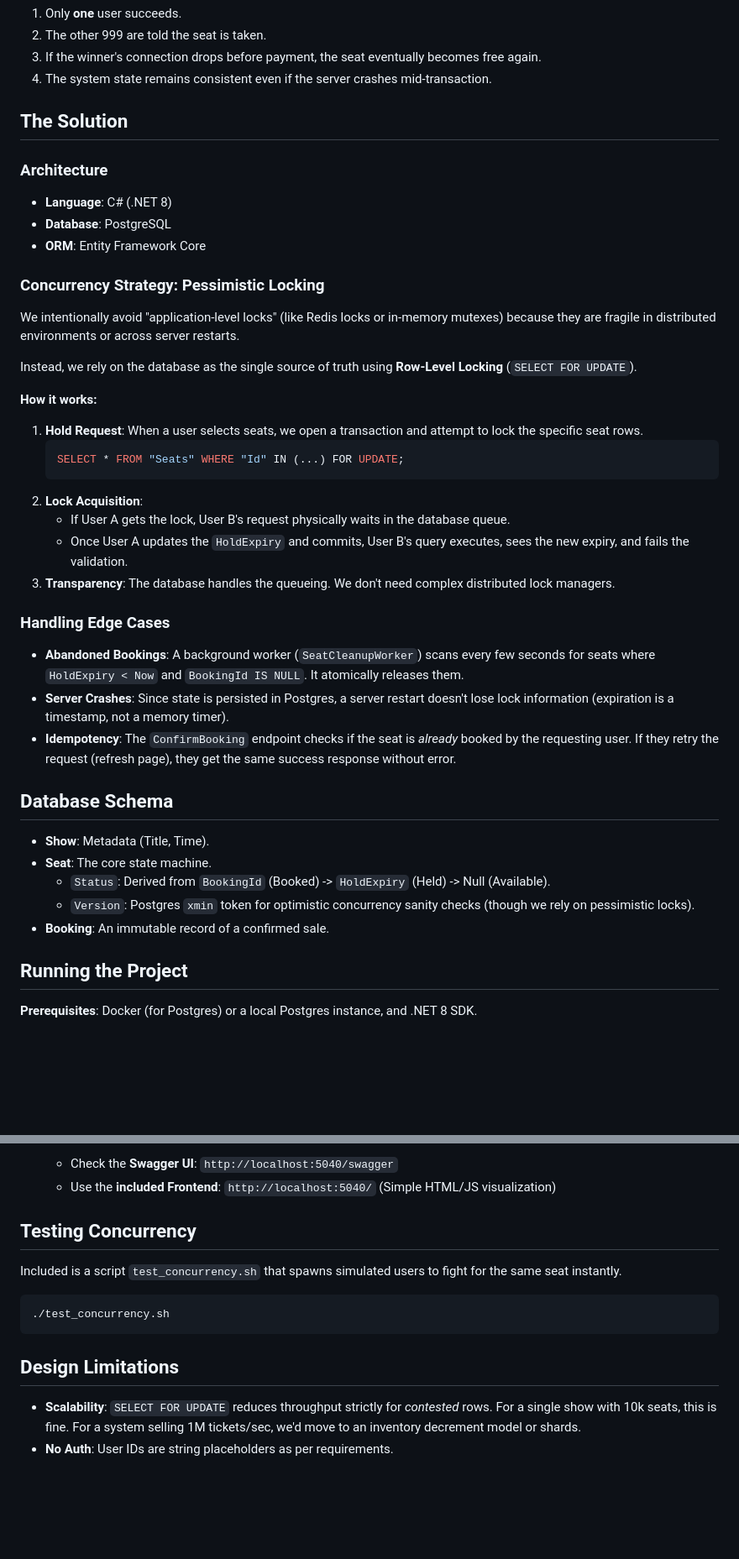
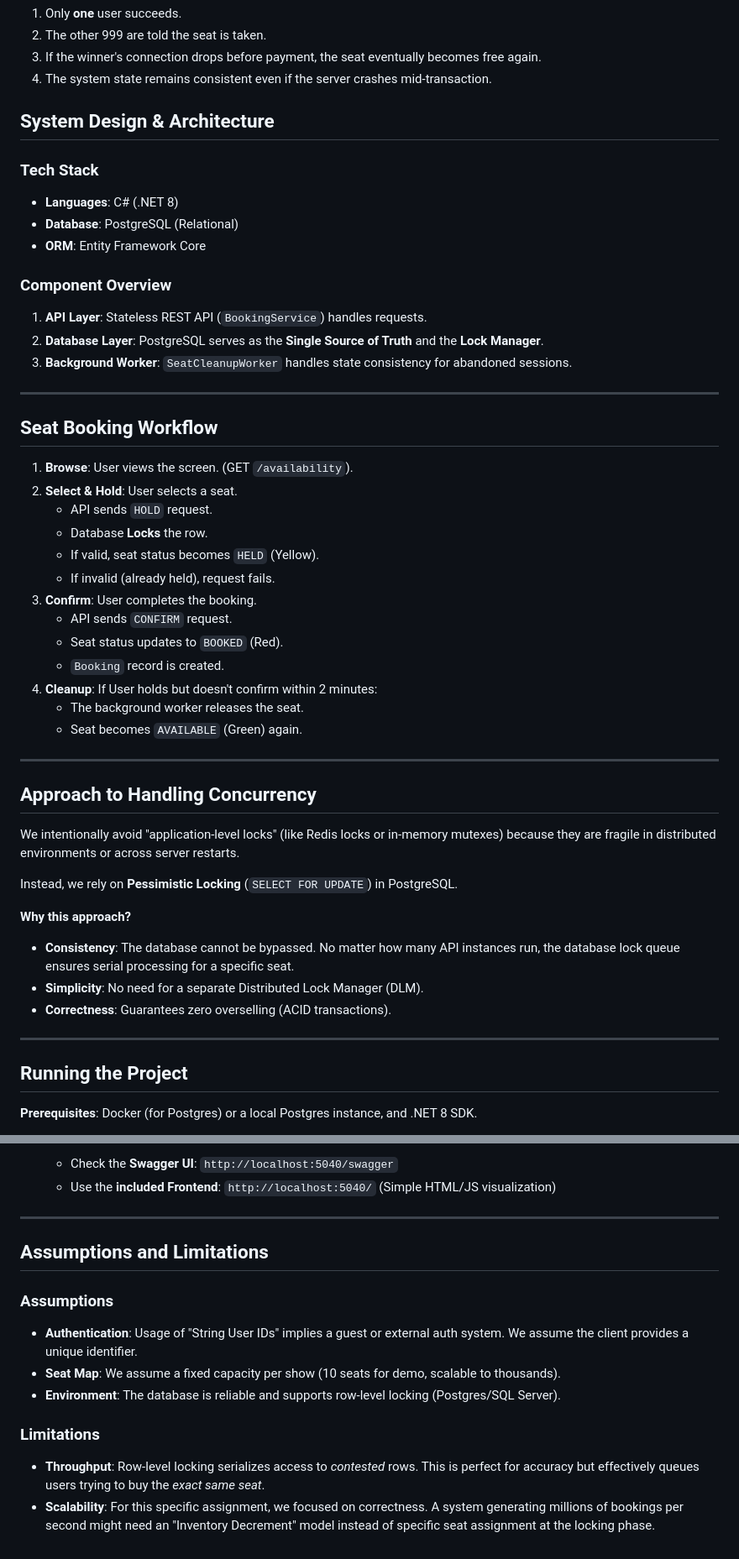
Before and after one commit to SeninAshraf/Movie-Booking, a Markdown page: README.md, 2 parts joined by grey strips. Shown at 84% size. Rendered like a GitHub page; blank space fills up the shorter version.

Commit message:
Update README with explicit design/workflow sections

````diff
--- a/README.md
+++ b/README.md
@@ -14,40 +14,50 @@ We need to ensure that when 1,000 users try to book the last seat for "Avengers"
 3. If the winner's connection drops before payment, the seat eventually becomes free again.
 4. The system state remains consistent even if the server crashes mid-transaction.
 
-## The Solution
+## System Design & Architecture
 
-### Architecture
-- **Language**: C# (.NET 8)
-- **Database**: PostgreSQL
+### Tech Stack
+- **Languages**: C# (.NET 8)
+- **Database**: PostgreSQL (Relational)
 - **ORM**: Entity Framework Core
 
-### Concurrency Strategy: Pessimistic Locking
+### Component Overview
+1.  **API Layer**: Stateless REST API (`BookingService`) handles requests.
+2.  **Database Layer**: PostgreSQL serves as the **Single Source of Truth** and the **Lock Manager**.
+3.  **Background Worker**: `SeatCleanupWorker` handles state consistency for abandoned sessions.
+
+---
+
+## Seat Booking Workflow
+
+1.  **Browse**: User views the screen. (GET `/availability`).
+2.  **Select & Hold**: User selects a seat.
+    - API sends `HOLD` request.
+    - Database **Locks** the row.
+    - If valid, seat status becomes `HELD` (Yellow).
+    - If invalid (already held), request fails.
+3.  **Confirm**: User completes the booking.
+    - API sends `CONFIRM` request.
+    - Seat status updates to `BOOKED` (Red).
+    - `Booking` record is created.
+4.  **Cleanup**: If User holds but doesn't confirm within 2 minutes:
+    - The background worker releases the seat.
+    - Seat becomes `AVAILABLE` (Green) again.
+
+---
+
+## Approach to Handling Concurrency
+
 We intentionally avoid "application-level locks" (like Redis locks or in-memory mutexes) because they are fragile in distributed environments or across server restarts.
 
-Instead, we rely on the database as the single source of truth using **Row-Level Locking** (`SELECT FOR UPDATE`).
+Instead, we rely on **Pessimistic Locking** (`SELECT FOR UPDATE`) in PostgreSQL.
 
-**How it works:**
-1. **Hold Request**: When a user selects seats, we open a transaction and attempt to lock the specific seat rows.
-   ```sql
-   SELECT * FROM "Seats" WHERE "Id" IN (...) FOR UPDATE;
-   ```
-2. **Lock Acquisition**:
-   - If User A gets the lock, User B's request physically waits in the database queue.
-   - Once User A updates the `HoldExpiry` and commits, User B's query executes, sees the new expiry, and fails the validation.
-3. **Transparency**: The database handles the queueing. We don't need complex distributed lock managers.
+**Why this approach?**
+- **Consistency**: The database cannot be bypassed. No matter how many API instances run, the database lock queue ensures serial processing for a specific seat.
+- **Simplicity**: No need for a separate Distributed Lock Manager (DLM).
+- **Correctness**: Guarantees zero overselling (ACID transactions).
 
-### Handling Edge Cases
-- **Abandoned Bookings**: A background worker (`SeatCleanupWorker`) scans every few seconds for seats where `HoldExpiry < Now` and `BookingId IS NULL`. It atomically releases them.
-- **Server Crashes**: Since state is persisted in Postgres, a server restart doesn't lose lock information (expiration is a timestamp, not a memory timer).
-- **Idempotency**: The `ConfirmBooking` endpoint checks if the seat is *already* booked by the requesting user. If they retry the request (refresh page), they get the same success response without error.
-
-## Database Schema
-
-- **Show**: Metadata (Title, Time).
-- **Seat**: The core state machine.
-  - `Status`: Derived from `BookingId` (Booked) -> `HoldExpiry` (Held) -> Null (Available).
-  - `Version`: Postgres `xmin` token for optimistic concurrency sanity checks (though we rely on pessimistic locks).
-- **Booking**: An immutable record of a confirmed sale.
+---
 
 ## Running the Project
 
@@ -75,12 +85,15 @@ Instead, we rely on the database as the single source of truth using **Row-Level
    - Check the **Swagger UI**: `http://localhost:5040/swagger`
    - Use the **included Frontend**: `http://localhost:5040/` (Simple HTML/JS visualization)
 
-## Testing Concurrency
-Included is a script `test_concurrency.sh` that spawns simulated users to fight for the same seat instantly.
-```bash
-./test_concurrency.sh
-```
+---
 
-## Design Limitations
-- **Scalability**: `SELECT FOR UPDATE` reduces throughput strictly for *contested* rows. For a single show with 10k seats, this is fine. For a system selling 1M tickets/sec, we'd move to an inventory decrement model or shards.
-- **No Auth**: User IDs are string placeholders as per requirements.
+## Assumptions and Limitations
+
+### Assumptions
+- **Authentication**: Usage of "String User IDs" implies a guest or external auth system. We assume the client provides a unique identifier.
+- **Seat Map**: We assume a fixed capacity per show (10 seats for demo, scalable to thousands).
+- **Environment**: The database is reliable and supports row-level locking (Postgres/SQL Server).
+
+### Limitations
+- **Throughput**: Row-level locking serializes access to *contested* rows. This is perfect for accuracy but effectively queues users trying to buy the *exact same seat*.
+- **Scalability**: For this specific assignment, we focused on correctness. A system generating millions of bookings per second might need an "Inventory Decrement" model instead of specific seat assignment at the locking phase.
````
